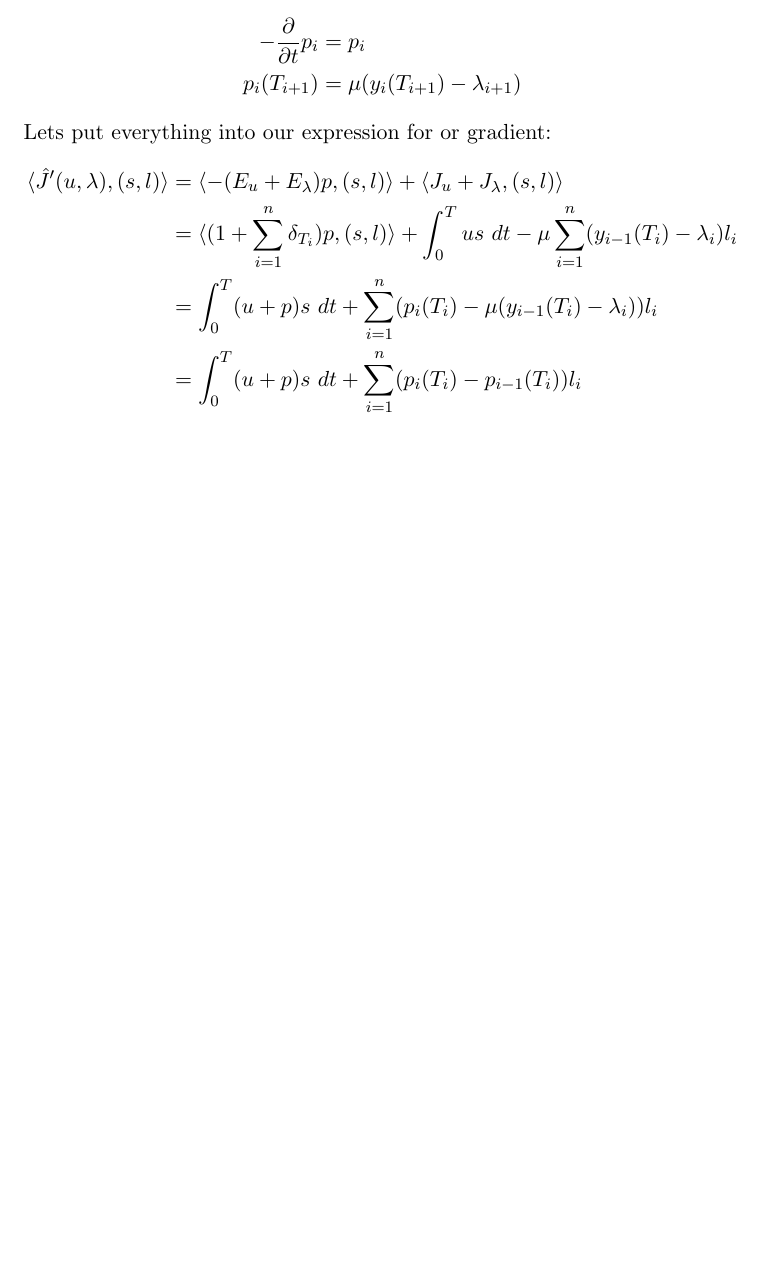
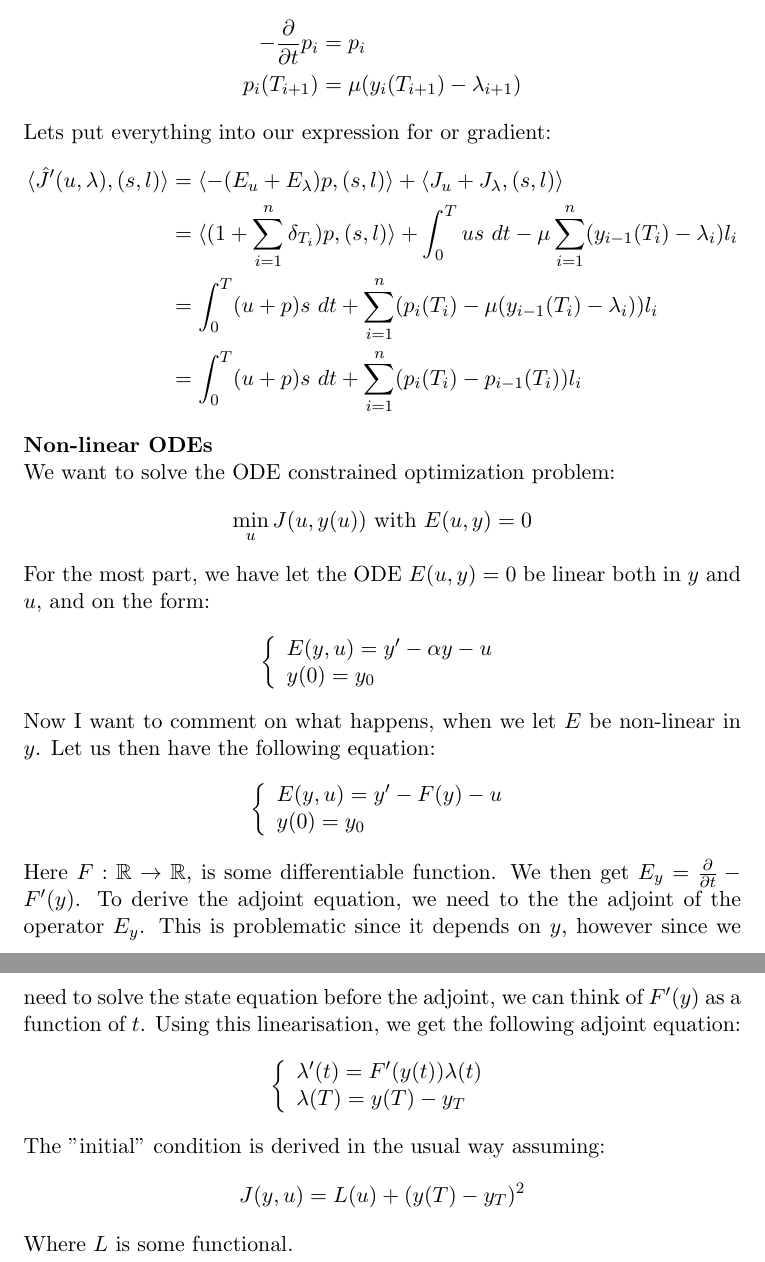
Before and after one commit to andrthu/mek4250, a LaTeX document (adjoint/report/penalty/penalty_writeup.tex): part of page 2 of 2 before the commit and two parts of pages 2 and 3 of 3 after it, the two joined at a grey line, cut so that both start at the same text, the shorter picture padded with empty space. Compiled offline with pdfLaTeX.

Commit message:
wrote about how to derive adjoint when solving for non linear ODE

```diff
--- a/adjoint/report/penalty/penalty_writeup.tex
+++ b/adjoint/report/penalty/penalty_writeup.tex
@@ -76,4 +76,42 @@ Lets put everything into our expression for or gradient:
 &=\int_0^T (u+p)s \ dt +\sum_{i=1}^n(p_{i}(T_i) -\mu(y_{i-1}(T_i)-\lambda_i) )l_i \\
 &= \int_0^T (u+p)s \ dt +\sum_{i=1}^n(p_{i}(T_i) -p_{i-1}(T_i) )l_i
 \end{align*}
+\textbf{Non-linear ODEs}
+\\
+We want to solve the ODE constrained optimization problem:
+\begin{align*}
+\min_{u}J(u,y(u)) \ \text{with } E(u,y)=0
+\end{align*}
+For the most part, we have let the ODE $E(u,y)=0$ be linear both in $y$ and $u$, and on the form:
+\begin{align*}
+\left\{
+     \begin{array}{lr}
+       	E(y,u) = y'-\alpha y -u\\
+       	   y(0)=y_0
+     \end{array}
+   \right.
+\end{align*}
+Now I want to comment on what happens, when we let $E$ be non-linear in $y$. Let us then have the following equation:
+\begin{align*}
+\left\{
+     \begin{array}{lr}
+       	E(y,u) = y'- F(y) -u\\
+       	   y(0)=y_0
+     \end{array}
+   \right.
+\end{align*}
+Here $F:\mathbb{R} \rightarrow \mathbb{R}$, is some differentiable function. We then get $E_y = \frac{\partial}{\partial t} - F'(y)$. To derive the adjoint equation, we need to the the adjoint of the operator $E_y$. This is problematic since it depends on $y$, however since we need to solve the state equation before the adjoint, we can think of $F'(y)$ as a function of $t$. Using this linearisation, we get the following adjoint equation:
+\begin{align*}
+\left\{
+     \begin{array}{lr}
+       	\lambda'(t)=F'(y(t))\lambda(t)\\
+       	   \lambda(T)= y(T)-y_T
+     \end{array}
+   \right.
+\end{align*}
+The "initial" condition is derived in the usual way assuming:
+\begin{align*}
+J(y,u)=L(u) + (y(T)-y_T)^2
+\end{align*}
+Where $L$ is some functional.
 \end{document}
```
Also changed, not shown: adjoint/report/lbfgs_rep/lbfgs_writeup.tex (+4 -2 lines), adjoint/report/penalty/penalty_writeup.pdf, adjoint/report/penalty/penalty_writeup.tex (2 more changed lines), 1 other file.
